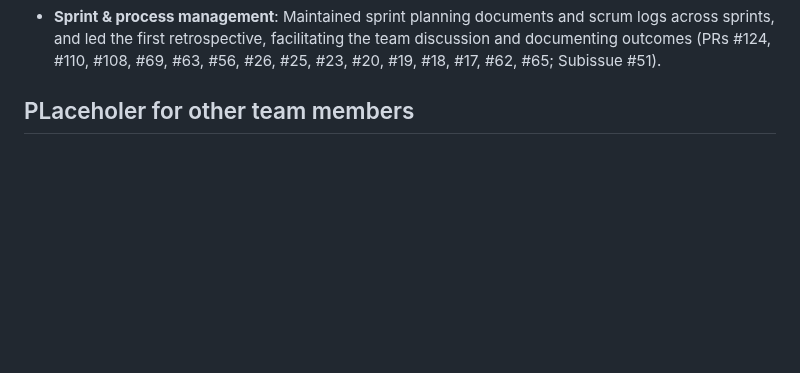
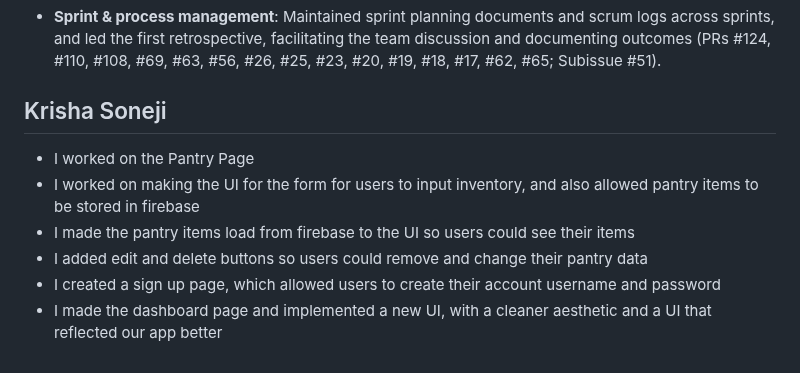
Before and after one commit to ucsb-cs148-w26/pj02-ai-cooking, a Markdown page: team/contributions/CONTRIBS.md, the part around the change. GitHub-like rendering; blank space fills up the shorter version.

```diff
--- a/team/contributions/CONTRIBS.md
+++ b/team/contributions/CONTRIBS.md
@@ -49,4 +49,11 @@ Daniel was an active contributor on frontend UI, AI-powered expiration features,
 
 - **Sprint & process management**: Maintained sprint planning documents and scrum logs across sprints, and led the first retrospective, facilitating the team discussion and documenting outcomes (PRs #124, #110, #108, #69, #63, #56, #26, #25, #23, #20, #19, #18, #17, #62, #65; Subissue #51).
 
-## PLaceholer for other team members
+## Krisha Soneji
+
+- I worked on the Pantry Page
+- I worked on making the UI for the form for users to input inventory, and also allowed pantry items to be stored in firebase
+- I made the pantry items load from firebase to the UI so users could see their items
+- I added edit and delete buttons so users could remove and change their pantry data
+- I created a sign up page, which allowed users to create their account username and password
+- I made the dashboard page and implemented a new UI, with a cleaner aesthetic and a UI that reflected our app better
```
